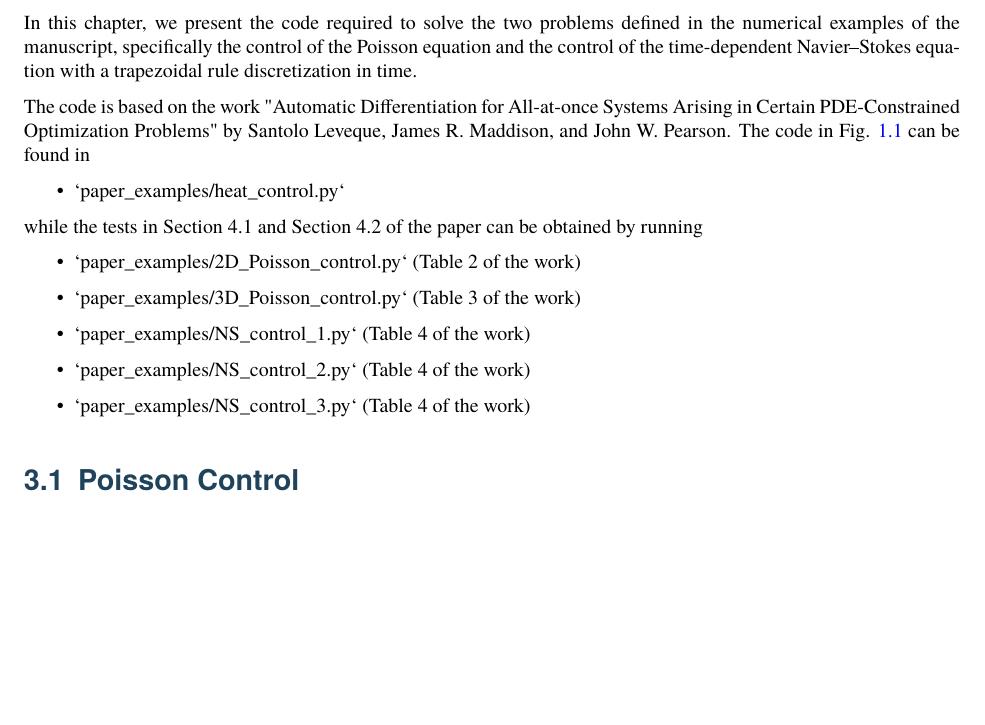
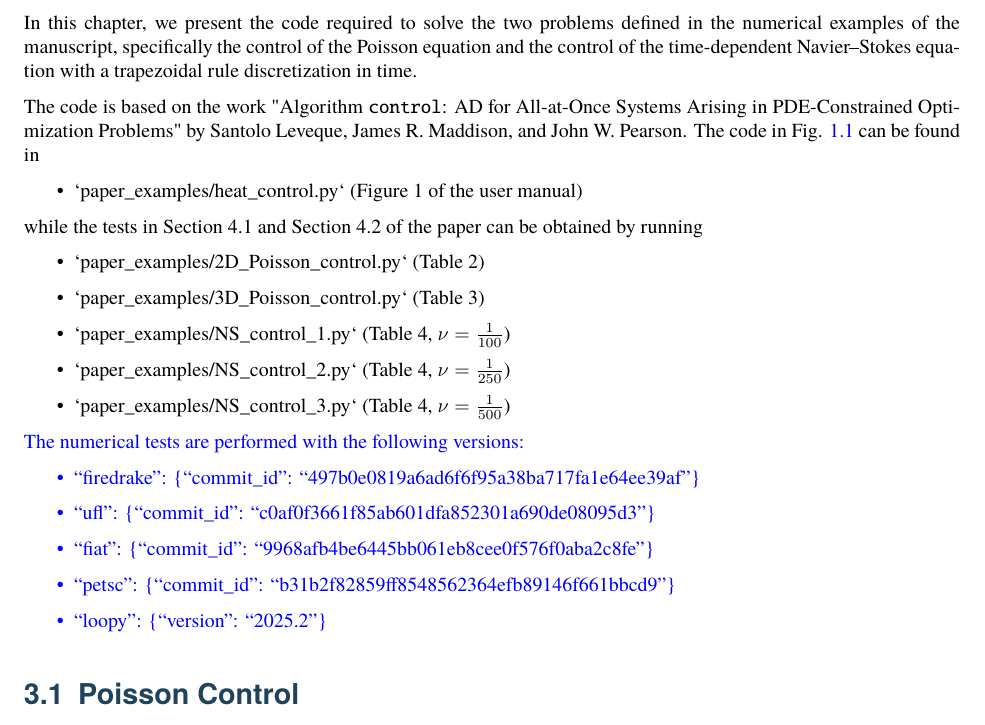
Before and after one commit to sleveque/control, a LaTeX document (documentation/tex files/user manual.tex): part of page 33 of 53, cut so that both start at the same text, the shorter picture padded with empty space. Compiled offline with pdfLaTeX.

Commit message:
Update manual

```diff
--- a/documentation/tex files/user manual.tex
+++ b/documentation/tex files/user manual.tex
@@ -1851,21 +1851,30 @@ In this chapter, we present the code required to solve the two problems defined
 	equation and the control of the time-dependent Navier--Stokes equation with a
 	trapezoidal rule discretization in time.
 
-The code is based on the work "Automatic Differentiation for All-at-once Systems
-	Arising in Certain PDE-Constrained Optimization Problems" by Santolo Leveque,
+The code is based on the work "Algorithm \texttt{control}: AD for All-at-Once Systems
+	Arising in PDE-Constrained Optimization Problems" by Santolo Leveque,
 	James R. Maddison, and John W. Pearson. The code in Fig. \ref{heat_control_code} can
 	be found in
 	\begin{itemize}
-		\item `paper{\_}examples/heat{\_}control.py`
+		\item `paper{\_}examples/heat{\_}control.py` (Figure 1 of the user manual)
 	\end{itemize}
 	while the tests in Section 4.1 and Section 4.2 of the paper can be obtained by running
 	\begin{itemize}
-		\item `paper{\_}examples/2D{\_}Poisson{\_}control.py` (Table 2 of the work)
-		\item `paper{\_}examples/3D{\_}Poisson{\_}control.py` (Table 3 of the work)
-		\item `paper{\_}examples/NS{\_}control{\_}1.py` (Table 4 of the work)
-		\item `paper{\_}examples/NS{\_}control{\_}2.py` (Table 4 of the work)
-		\item `paper{\_}examples/NS{\_}control{\_}3.py` (Table 4 of the work)
+		\item `paper{\_}examples/2D{\_}Poisson{\_}control.py` (Table 2)
+		\item `paper{\_}examples/3D{\_}Poisson{\_}control.py` (Table 3)
+		\item `paper{\_}examples/NS{\_}control{\_}1.py` (Table 4, $\nu = \frac{1}{100}$)
+		\item `paper{\_}examples/NS{\_}control{\_}2.py` (Table 4, $\nu = \frac{1}{250}$)
+		\item `paper{\_}examples/NS{\_}control{\_}3.py` (Table 4, $\nu = \frac{1}{500}$)
 	\end{itemize}
+	{\color{blue}The numerical tests are performed with the following versions:
+	\begin{itemize}
+		\item ``firedrake'': \{``commit{\_}id'': ``497b0e0819a6ad6f6f95a38ba717fa1e64ee39af''\}
+		\item ``ufl'': \{``commit{\_}id'': ``c0af0f3661f85ab601dfa852301a690de08095d3''\}
+		\item ``fiat'': \{``commit{\_}id'': ``9968afb4be6445bb061eb8cee0f576f0aba2c8fe''\}
+		\item ``petsc'': \{``commit{\_}id'': ``b31b2f82859ff8548562364efb89146f661bbcd9''\}
+		\item ``loopy'': \{``version'': ``2025.2''\}
+	\end{itemize}
+	}
 
 \section{Poisson Control}
 Given the domain $\Omega \subset \mathbb{R}^d$, for $d=2,3$, and $\beta > 0$, we
```
Also changed, not shown: documentation/user manual.pdf.
